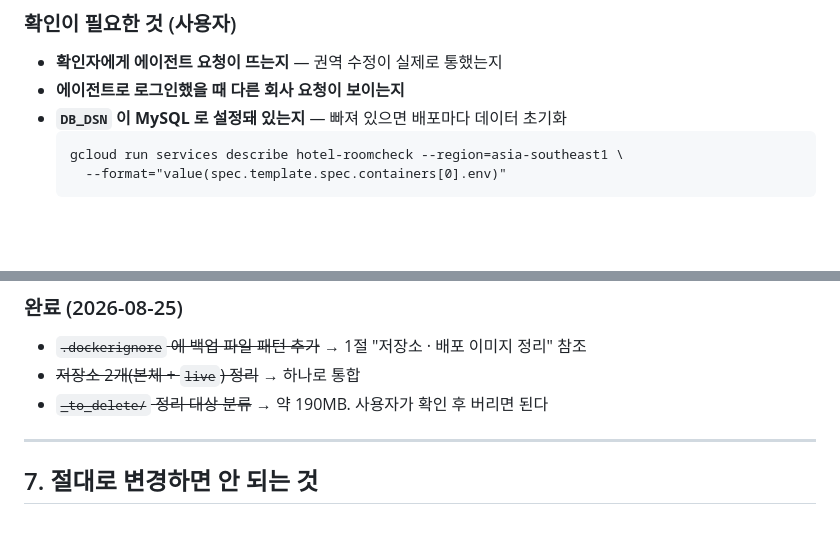
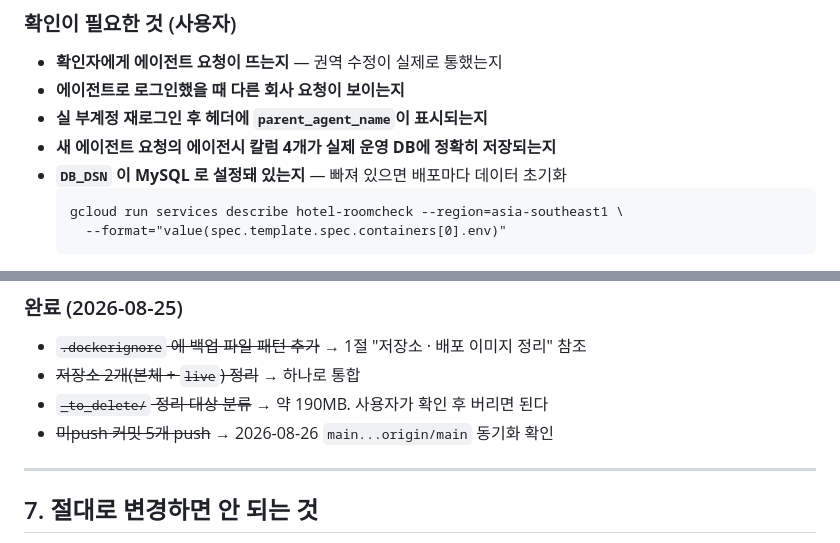
Before and after one commit to hihisys/hotel-roomcheck, a Markdown page: PROJECT_STATUS.md, 2 parts joined by grey strips. Drawn GitHub-style; blank space fills up the shorter version.

````diff
--- a/PROJECT_STATUS.md
+++ b/PROJECT_STATUS.md
@@ -118,6 +127,8 @@ agency_parent_name  VARCHAR(190) NULL  에이전시 이름      ← 저장 시
 ### 확인이 필요한 것 (사용자)
 - **확인자에게 에이전트 요청이 뜨는지** — 권역 수정이 실제로 통했는지
 - **에이전트로 로그인했을 때 다른 회사 요청이 보이는지**
+- **실 부계정 재로그인 후 헤더에 `parent_agent_name`이 표시되는지**
+- **새 에이전트 요청의 에이전시 칼럼 4개가 실제 운영 DB에 정확히 저장되는지**
 - **`DB_DSN` 이 MySQL 로 설정돼 있는지** — 빠져 있으면 배포마다 데이터 초기화
   ```
   gcloud run services describe hotel-roomcheck --region=asia-southeast1 \
@@ -229,6 +257,7 @@ a84dd16  docs: "현재 상태 저장해" = PROJECT_STATUS.md 갱신 규칙 추
 - ~~`.dockerignore` 에 백업 파일 패턴 추가~~ → 1절 "저장소 · 배포 이미지 정리" 참조
 - ~~저장소 2개(본체 + `live`) 정리~~ → 하나로 통합
 - ~~`_to_delete/` 정리 대상 분류~~ → 약 190MB. 사용자가 확인 후 버리면 된다
+- ~~미push 커밋 5개 push~~ → 2026-08-26 `main...origin/main` 동기화 확인
 
 ---
 
````
Also changed, not shown: other parts of PROJECT_STATUS.md (+36 -10 lines).
